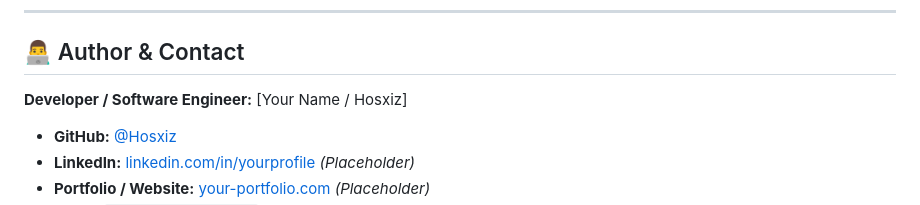
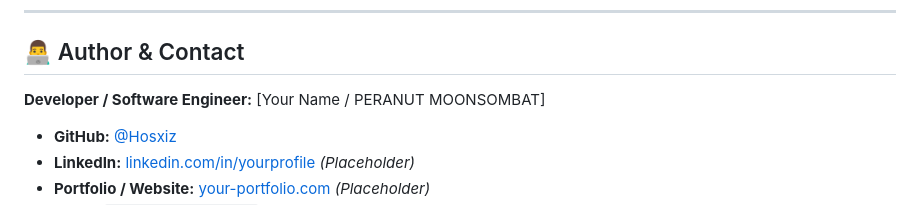
Before and after one commit to Hosxiz/ETF-Dividend-Tracker-Cloud-Auto-Sync, a Markdown page: README.md, the part around the change. Drawn GitHub-style.

```diff
--- a/README.md
+++ b/README.md
@@ -209,7 +209,7 @@ npx -y serve . -l 8080
 
 ## 👨‍💻 Author & Contact
 
-**Developer / Software Engineer:** [Your Name / Hosxiz]
+**Developer / Software Engineer:** [Your Name / PERANUT MOONSOMBAT]
 - **GitHub:** [@Hosxiz](https://github.com/Hosxiz)
 - **LinkedIn:** [linkedin.com/in/yourprofile](https://linkedin.com) *(Placeholder)*
 - **Portfolio / Website:** [your-portfolio.com](https://your-portfolio.com) *(Placeholder)*
```
